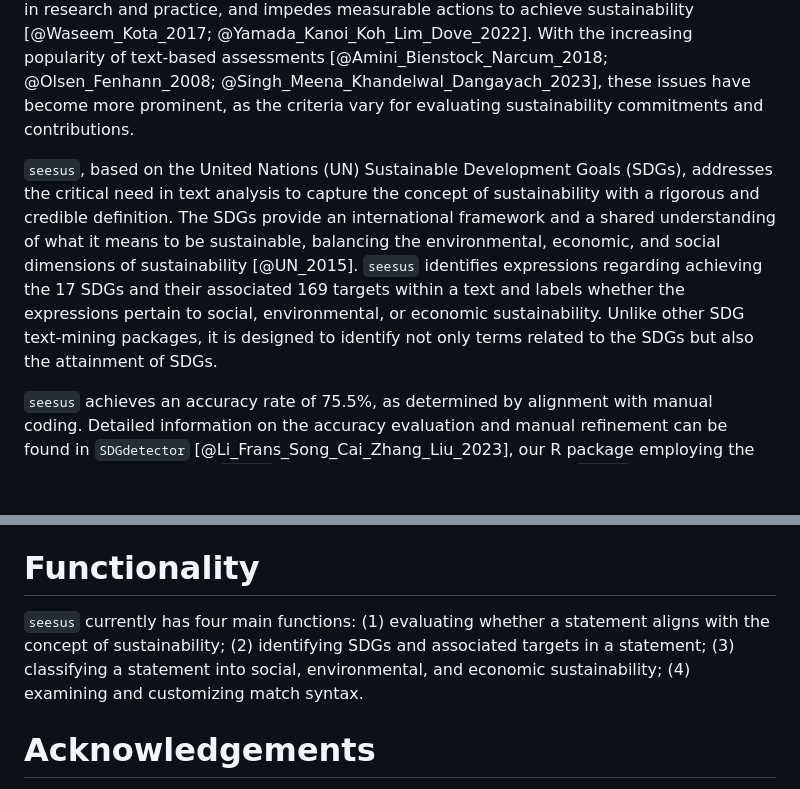
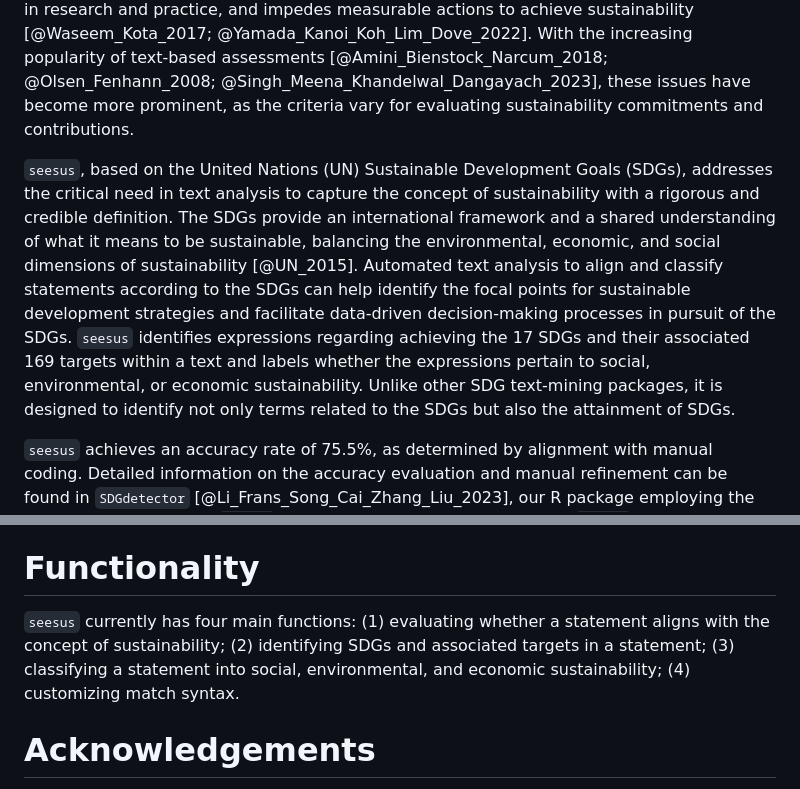
Before and after one commit to caimeng2/seesus, a Markdown page: paper/paper.md, 2 parts joined by grey strips. Rendered like a GitHub page; blank space fills up the shorter version.

Commit message:
edit paper

```diff
--- a/paper/paper.md
+++ b/paper/paper.md
@@ -56,7 +56,7 @@ bibliography: paper.bib
 
 Sustainability is an important topic in contemporary discourse. However, the delineation and interpretation of this concept are often different across disciplines [@Salas-Zapata_Ríos-Osorio_Cardona-Arias_2017], which hinders effective communication, causes inconsistencies in research and practice, and impedes measurable actions to achieve sustainability [@Waseem_Kota_2017; @Yamada_Kanoi_Koh_Lim_Dove_2022]. With the increasing popularity of text-based assessments [@Amini_Bienstock_Narcum_2018; @Olsen_Fenhann_2008; @Singh_Meena_Khandelwal_Dangayach_2023], these issues have become more prominent, as the criteria vary for evaluating sustainability commitments and contributions.
 
-`seesus`, based on the United Nations (UN) Sustainable Development Goals (SDGs), addresses the critical need in text analysis to capture the concept of sustainability with a rigorous and credible definition. The SDGs provide an international framework and a shared understanding of what it means to be sustainable, balancing the environmental, economic, and social dimensions of sustainability [@UN_2015]. `seesus` identifies expressions regarding achieving the 17 SDGs and their associated 169 targets within a text and labels whether the expressions pertain to social, environmental, or economic sustainability. Unlike other SDG text-mining packages, it is designed to identify not only terms related to the SDGs but also the attainment of SDGs.
+`seesus`, based on the United Nations (UN) Sustainable Development Goals (SDGs), addresses the critical need in text analysis to capture the concept of sustainability with a rigorous and credible definition. The SDGs provide an international framework and a shared understanding of what it means to be sustainable, balancing the environmental, economic, and social dimensions of sustainability [@UN_2015]. Automated text analysis to align and classify statements according to the SDGs can help identify the focal points for sustainable development strategies and facilitate data-driven decision-making processes in pursuit of the SDGs. `seesus` identifies expressions regarding achieving the 17 SDGs and their associated 169 targets within a text and labels whether the expressions pertain to social, environmental, or economic sustainability. Unlike other SDG text-mining packages, it is designed to identify not only terms related to the SDGs but also the attainment of SDGs.
 
 `seesus` achieves an accuracy rate of 75.5%, as determined by alignment with manual coding. Detailed information on the accuracy evaluation and manual refinement can be found in `SDGdetector` [@Li_Frans_Song_Cai_Zhang_Liu_2023], our R package employing the same matching logic as `seesus`. In an era of large language models, `seesus` chooses to use predefined regular expression patterns instead of machine learning for text classification, because this method is more transparent, replicable, and controllable. Users of `seesus` can examine the matching logic and customize the syntax if necessary. In addition, compared to other text classifiers based on the SDGs in Python, including `SDG-Classifier` [@Rawat_2022], `SDG Auto Labeller` [@Glass_2020], `UN-SDG-Classifier` [@Lamichaney_2021], `EUR-SDG-Mapper` [@Jelicic_van_der_Vorst_Ranjbar_Mijnhardt_2022], `seesus` is the only one that covers all the SDGs and is fine-tuned to the target level.
 
@@ -64,7 +64,7 @@ Given the interdisciplinary nature of the sustainability concept, the usage of t
 
 # Functionality
 
-`seesus` currently has four main functions: (1) evaluating whether a statement aligns with the concept of sustainability; (2) identifying SDGs and associated targets in a statement; (3) classifying a statement into social, environmental, and economic sustainability; (4) examining and customizing match syntax.
+`seesus` currently has four main functions: (1) evaluating whether a statement aligns with the concept of sustainability; (2) identifying SDGs and associated targets in a statement; (3) classifying a statement into social, environmental, and economic sustainability; (4) customizing match syntax.
 
 # Acknowledgements
 
```
